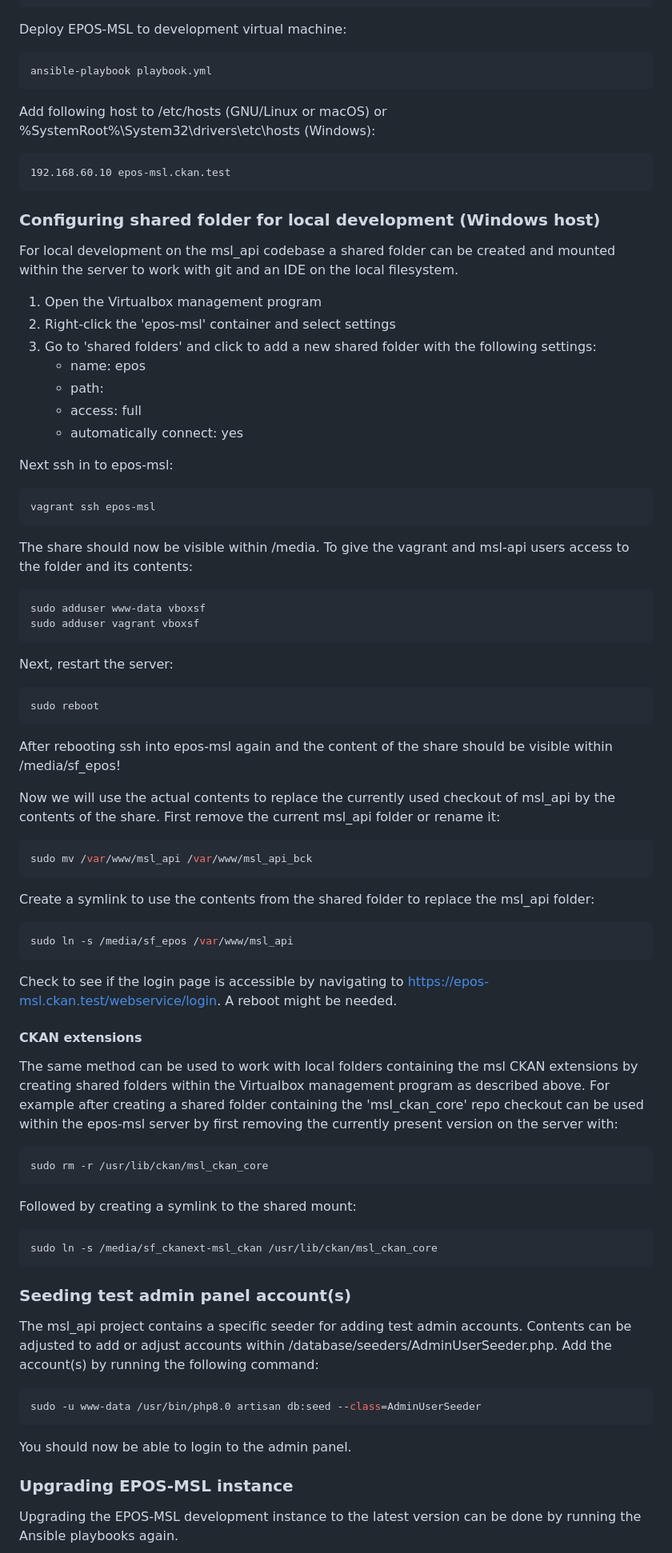
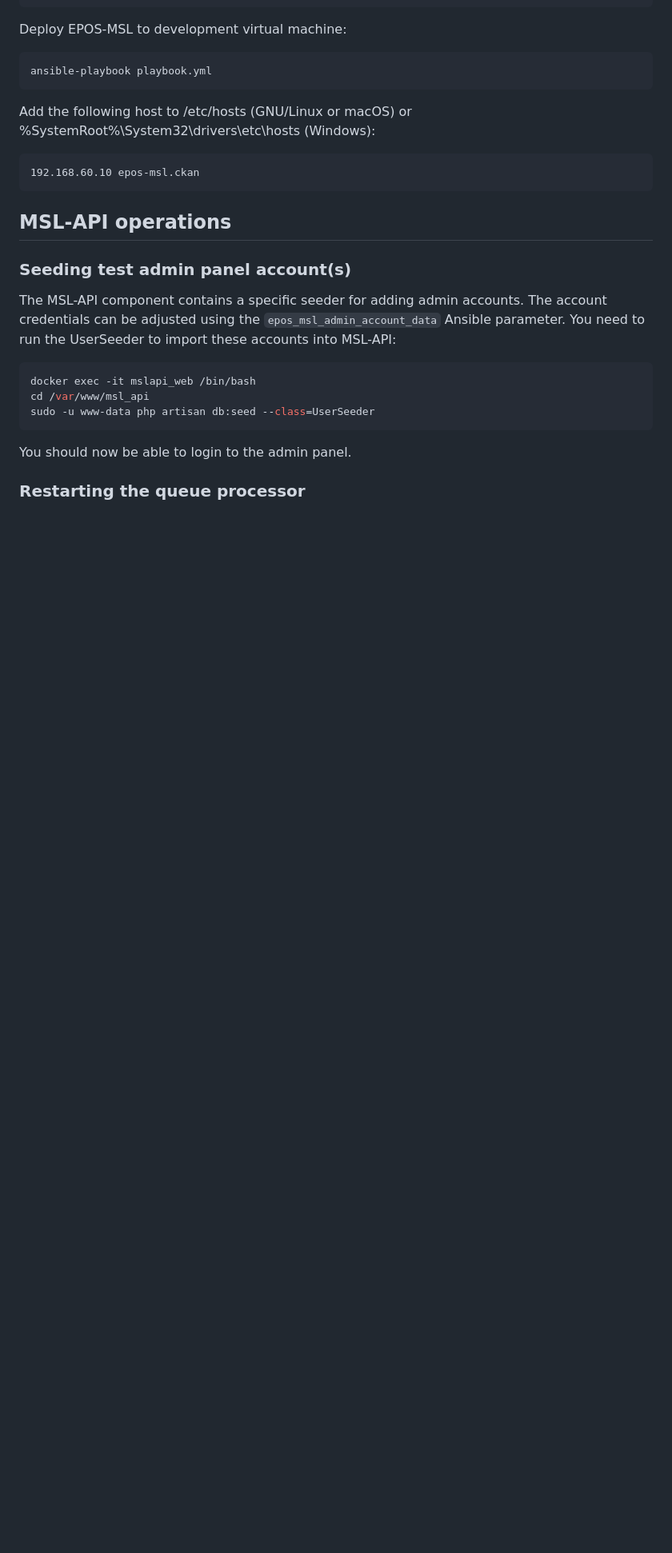
Before and after one commit to UtrechtUniversity/epos-msl, a Markdown page: README.md, the part around one of its changes. Shown at 80% size. Drawn GitHub-style; blank space fills up the shorter version.

Commit message:
Update README for EPOS-MSL catalog v2

````diff
--- a/README.md
+++ b/README.md
@@ -33,84 +91,27 @@ Deploy EPOS-MSL to development virtual machine:
 ansible-playbook playbook.yml
 ```
 
-Add following host to /etc/hosts (GNU/Linux or macOS) or %SystemRoot%\System32\drivers\etc\hosts (Windows):
+Add the following host to /etc/hosts (GNU/Linux or macOS) or %SystemRoot%\System32\drivers\etc\hosts (Windows):
 ```
-192.168.60.10 epos-msl.ckan.test
+192.168.60.10 epos-msl.ckan
 ```
 
-### Configuring shared folder for local development (Windows host)
-
-For local development on the msl_api codebase a shared folder can be created and mounted within the server to work
-with git and an IDE on the local filesystem.
-
-1. Open the Virtualbox management program
-2. Right-click the 'epos-msl' container and select settings
-3. Go to 'shared folders' and click to add a new shared folder with the following settings:
-   - name: epos
-   - path: <path to local directory containing checkout of msl_api>
-   - access: full
-   - automatically connect: yes
-
-Next ssh in to epos-msl:
-```bash
-vagrant ssh epos-msl
-```
-The share should now be visible within /media. To give the vagrant and msl-api users access to the folder and its
-contents:
-```bash
-sudo adduser www-data vboxsf
-sudo adduser vagrant vboxsf
-```
-
-Next, restart the server:
-```bash
-sudo reboot
-```
-
-After rebooting ssh into epos-msl again and the content of the share should be visible within /media/sf_epos!
-
-Now we will use the actual contents to replace the currently used checkout of msl_api by the contents of the share.
-First remove the current msl_api folder or rename it:
-
-```bash
-sudo mv /var/www/msl_api /var/www/msl_api_bck
-```
-
-Create a symlink to use the contents from the shared folder to replace the msl_api folder:
-```bash
-sudo ln -s /media/sf_epos /var/www/msl_api
-```
-
-Check to see if the login page is accessible by navigating to https://epos-msl.ckan.test/webservice/login. A reboot might be
-needed.
-
-#### CKAN extensions
-
-The same method can be used to work with local folders containing the msl CKAN extensions by creating shared folders
-within the Virtualbox management program as described above. For example after creating a shared folder containing
-the 'msl_ckan_core' repo checkout can be used within the epos-msl server by first removing the currently present version
-on the server with:
-```bash
-sudo rm -r /usr/lib/ckan/msl_ckan_core
-```
-
-Followed by creating a symlink to the shared mount:
-```bash
-sudo ln -s /media/sf_ckanext-msl_ckan /usr/lib/ckan/msl_ckan_core
-```
+## MSL-API operations
 
 ### Seeding test admin panel account(s)
 
-The msl_api project contains a specific seeder for adding test admin accounts. Contents can be adjusted to add or
-adjust accounts within /database/seeders/AdminUserSeeder.php. Add the account(s) by running the following command:
+The MSL-API component contains a specific seeder for adding admin accounts. The account credentials can be
+adjusted using the `epos_msl_admin_account_data` Ansible parameter. You need to run the UserSeeder to import
+these accounts into MSL-API:
 
 ```bash
-sudo -u www-data /usr/bin/php8.0 artisan db:seed --class=AdminUserSeeder
+docker exec -it mslapi_web /bin/bash
+cd /var/www/msl_api
+sudo -u www-data php artisan db:seed --class=UserSeeder
 ```
 
 You should now be able to login to the admin panel.
 
 
-### Upgrading EPOS-MSL instance
-Upgrading the EPOS-MSL development instance to the latest version can be done by running the Ansible playbooks again.
+### Restarting the queue processor
 
````
Also changed, not shown: other parts of README.md (+111 -109 lines), docker/README.md (deleted, +0 -32 lines).
